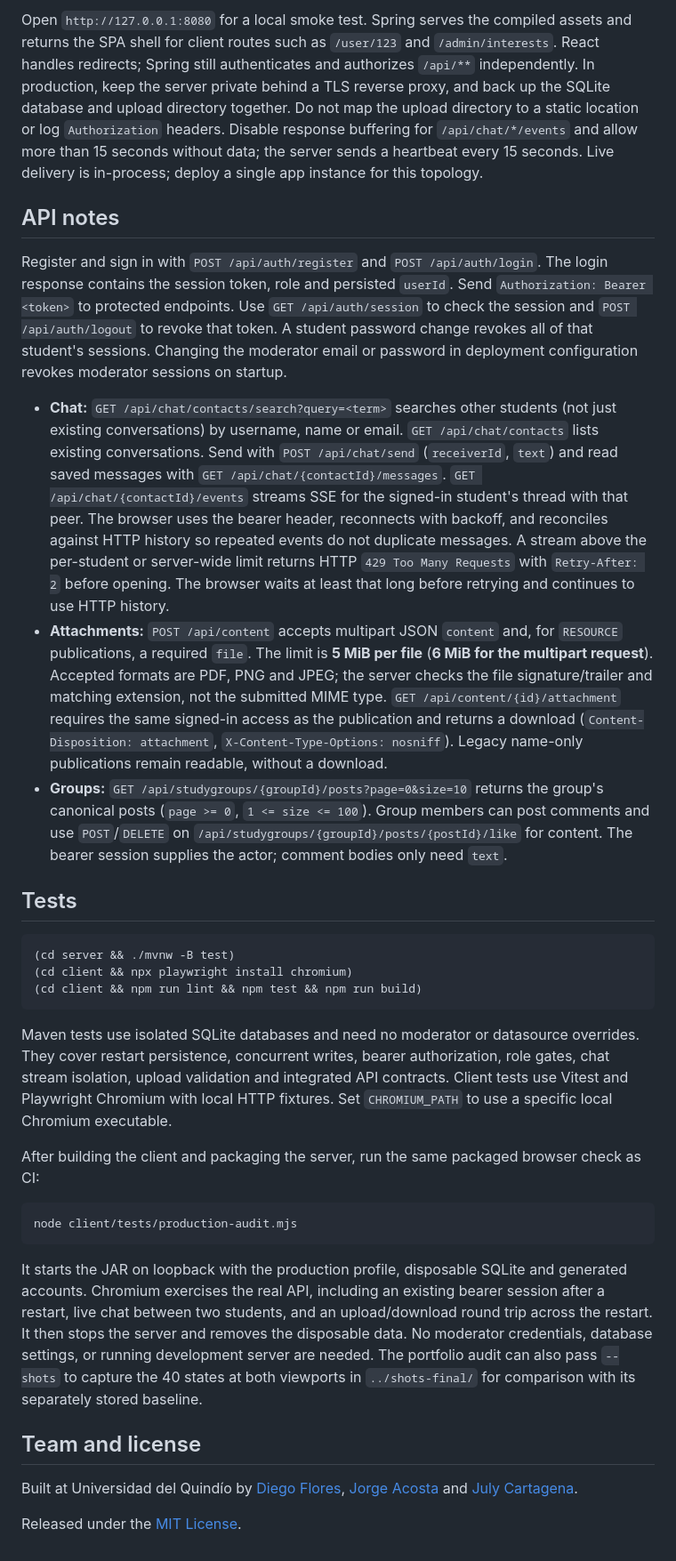
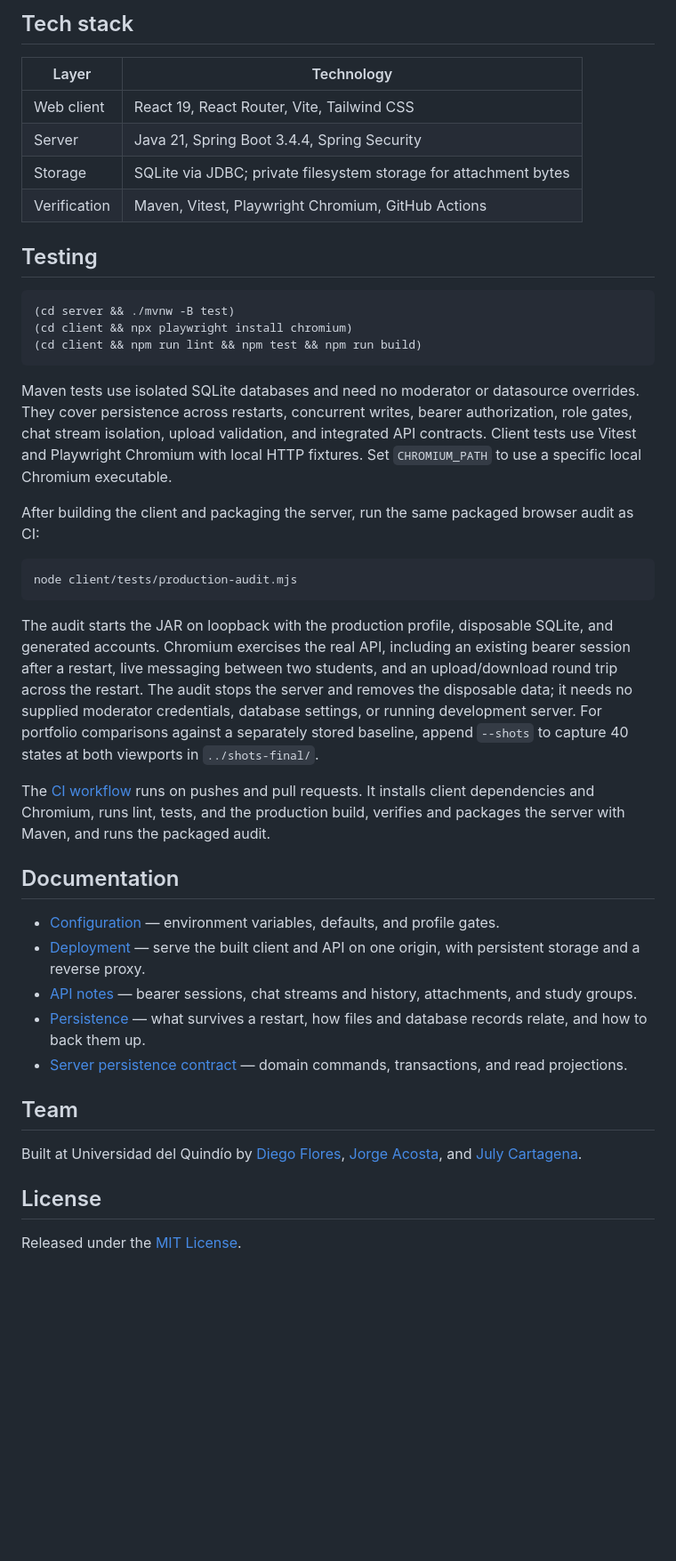
Before and after one commit to diegnghtmr/the-knowledge-bay, a Markdown page: README.md, the part around one of its changes. Shown at 89% size. GitHub-like rendering; blank space fills up the shorter version.

````diff
--- a/README.md
+++ b/README.md
@@ -63,16 +112,15 @@ java -jar server/target/server-0.0.1-SNAPSHOT.jar
 ```
 
-Open `http://127.0.0.1:8080` for a local smoke test. Spring serves the compiled assets and returns the SPA shell for client routes such as `/user/123` and `/admin/interests`. React handles redirects; Spring still authenticates and authorizes `/api/**` independently. In production, keep the server private behind a TLS reverse proxy, and back up the SQLite database and upload directory together. Do not map the upload directory to a static location or log `Authorization` headers. Disable response buffering for `/api/chat/*/events` and allow more than 15 seconds without data; the server sends a heartbeat every 15 seconds. Live delivery is in-process; deploy a single app instance for this topology.
+## Tech stack
 
-## API notes
+| Layer | Technology |
+| --- | --- |
+| Web client | React 19, React Router, Vite, Tailwind CSS |
+| Server | Java 21, Spring Boot 3.4.4, Spring Security |
+| Storage | SQLite via JDBC; private filesystem storage for attachment bytes |
+| Verification | Maven, Vitest, Playwright Chromium, GitHub Actions |
 
-Register and sign in with `POST /api/auth/register` and `POST /api/auth/login`. The login response contains the session token, role and persisted `userId`. Send `Authorization: Bearer <token>` to protected endpoints. Use `GET /api/auth/session` to check the session and `POST /api/auth/logout` to revoke that token. A student password change revokes all of that student's sessions. Changing the moderator email or password in deployment configuration revokes moderator sessions on startup.
-
-- **Chat:** `GET /api/chat/contacts/search?query=<term>` searches other students (not just existing conversations) by username, name or email. `GET /api/chat/contacts` lists existing conversations. Send with `POST /api/chat/send` (`receiverId`, `text`) and read saved messages with `GET /api/chat/{contactId}/messages`. `GET /api/chat/{contactId}/events` streams SSE for the signed-in student's thread with that peer. The browser uses the bearer header, reconnects with backoff, and reconciles against HTTP history so repeated events do not duplicate messages. A stream above the per-student or server-wide limit returns HTTP `429 Too Many Requests` with `Retry-After: 2` before opening. The browser waits at least that long before retrying and continues to use HTTP history.
-- **Attachments:** `POST /api/content` accepts multipart JSON `content` and, for `RESOURCE` publications, a required `file`. The limit is **5 MiB per file** (**6 MiB for the multipart request**). Accepted formats are PDF, PNG and JPEG; the server checks the file signature/trailer and matching extension, not the submitted MIME type. `GET /api/content/{id}/attachment` requires the same signed-in access as the publication and returns a download (`Content-Disposition: attachment`, `X-Content-Type-Options: nosniff`). Legacy name-only publications remain readable, without a download.
-- **Groups:** `GET /api/studygroups/{groupId}/posts?page=0&size=10` returns the group's canonical posts (`page >= 0`, `1 <= size <= 100`). Group members can post comments and use `POST`/`DELETE` on `/api/studygroups/{groupId}/posts/{postId}/like` for content. The bearer session supplies the actor; comment bodies only need `text`.
-
-## Tests
+## Testing
 
 ```sh
 (cd server && ./mvnw -B test)
@@ -80,18 +128,30 @@ Register and sign in with `POST /api/auth/register` and `POST /api/auth/login`.
 (cd client && npm run lint && npm test && npm run build)
 ```
 
-Maven tests use isolated SQLite databases and need no moderator or datasource overrides. They cover restart persistence, concurrent writes, bearer authorization, role gates, chat stream isolation, upload validation and integrated API contracts. Client tests use Vitest and Playwright Chromium with local HTTP fixtures. Set `CHROMIUM_PATH` to use a specific local Chromium executable.
+Maven tests use isolated SQLite databases and need no moderator or datasource overrides. They cover persistence across restarts, concurrent writes, bearer authorization, role gates, chat stream isolation, upload validation, and integrated API contracts. Client tests use Vitest and Playwright Chromium with local HTTP fixtures. Set `CHROMIUM_PATH` to use a specific local Chromium executable.
 
-After building the client and packaging the server, run the same packaged browser check as CI:
+After building the client and packaging the server, run the same packaged browser audit as CI:
 
 ```sh
 node client/tests/production-audit.mjs
 ```
 
-It starts the JAR on loopback with the production profile, disposable SQLite and generated accounts. Chromium exercises the real API, including an existing bearer session after a restart, live chat between two students, and an upload/download round trip across the restart. It then stops the server and removes the disposable data. No moderator credentials, database settings, or running development server are needed. The portfolio audit can also pass `--shots` to capture the 40 states at both viewports in `../shots-final/` for comparison with its separately stored baseline.
+The audit starts the JAR on loopback with the production profile, disposable SQLite, and generated accounts. Chromium exercises the real API, including an existing bearer session after a restart, live messaging between two students, and an upload/download round trip across the restart. The audit stops the server and removes the disposable data; it needs no supplied moderator credentials, database settings, or running development server. For portfolio comparisons against a separately stored baseline, append `--shots` to capture 40 states at both viewports in `../shots-final/`.
 
-## Team and license
+The [CI workflow](.github/workflows/ci.yml) runs on pushes and pull requests. It installs client dependencies and Chromium, runs lint, tests, and the production build, verifies and packages the server with Maven, and runs the packaged audit.
 
-Built at Universidad del Quindío by [Diego Flores](https://github.com/diegnghtmr), [Jorge Acosta](https://github.com/Jorge-ivan-aa) and [July Cartagena](https://github.com/tatianacartagena).
+## Documentation
+
+- [Configuration](docs/configuration.md) — environment variables, defaults, and profile gates.
+- [Deployment](docs/deployment.md) — serve the built client and API on one origin, with persistent storage and a reverse proxy.
+- [API notes](docs/api.md) — bearer sessions, chat streams and history, attachments, and study groups.
+- [Persistence](docs/persistence.md) — what survives a restart, how files and database records relate, and how to back them up.
+- [Server persistence contract](server/docs/persistence-contract.md) — domain commands, transactions, and read projections.
+
+## Team
+
+Built at Universidad del Quindío by [Diego Flores](https://github.com/diegnghtmr), [Jorge Acosta](https://github.com/Jorge-ivan-aa), and [July Cartagena](https://github.com/tatianacartagena).
+
+## License
 
 Released under the [MIT License](LICENSE.md).
````
Also changed, not shown: other parts of README.md (+83 -34 lines), docs/api.md (added, +31 -0 lines), docs/configuration.md (added, +30 -0 lines), docs/deployment.md (added, +28 -0 lines), docs/persistence.md (added, +15 -0 lines), docs/assets/chat-thread.png (added), docs/assets/group-feed.png (added), docs/assets/moderator-analytics.png (added), docs/assets/visitor-landing.png (added).
